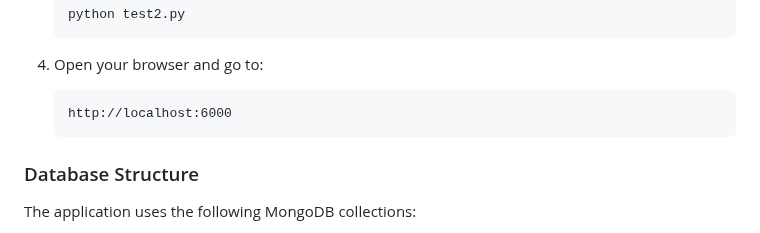
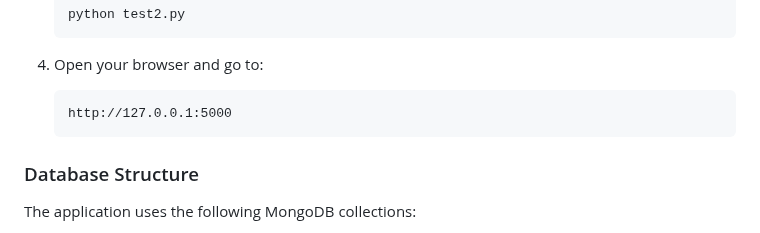
Before and after one commit to software-students-spring2025/2-web-app-web-surfer, a Markdown page: README.md, the part around the change. GitHub-like rendering.

````diff
--- a/README.md
+++ b/README.md
@@ -86,7 +86,7 @@ Rental Surfer is a comprehensive apartment rental management system that connect
 
 4. Open your browser and go to:
    ```
-   http://localhost:6000
+   http://127.0.0.1:5000
    ```
 
 ### Database Structure
````
